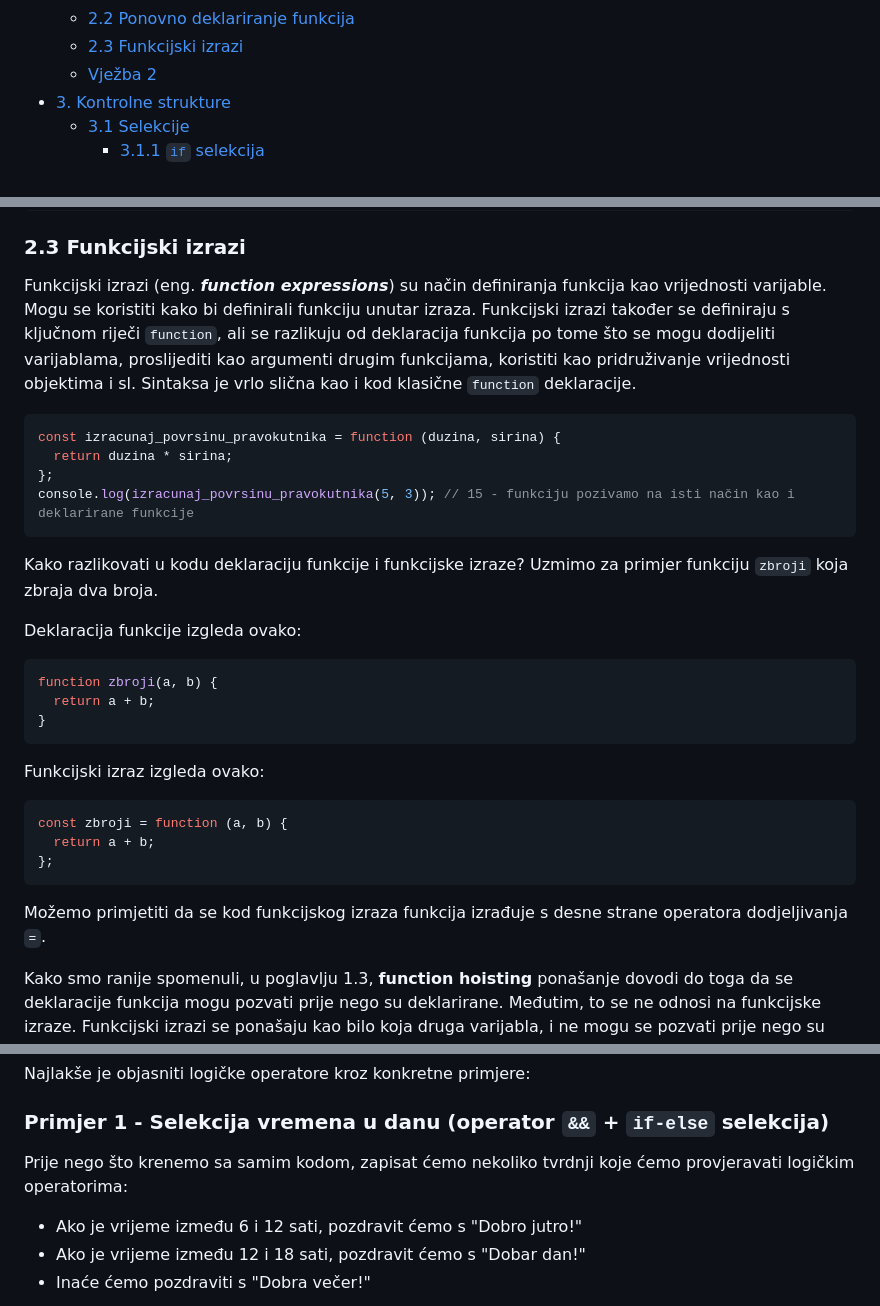
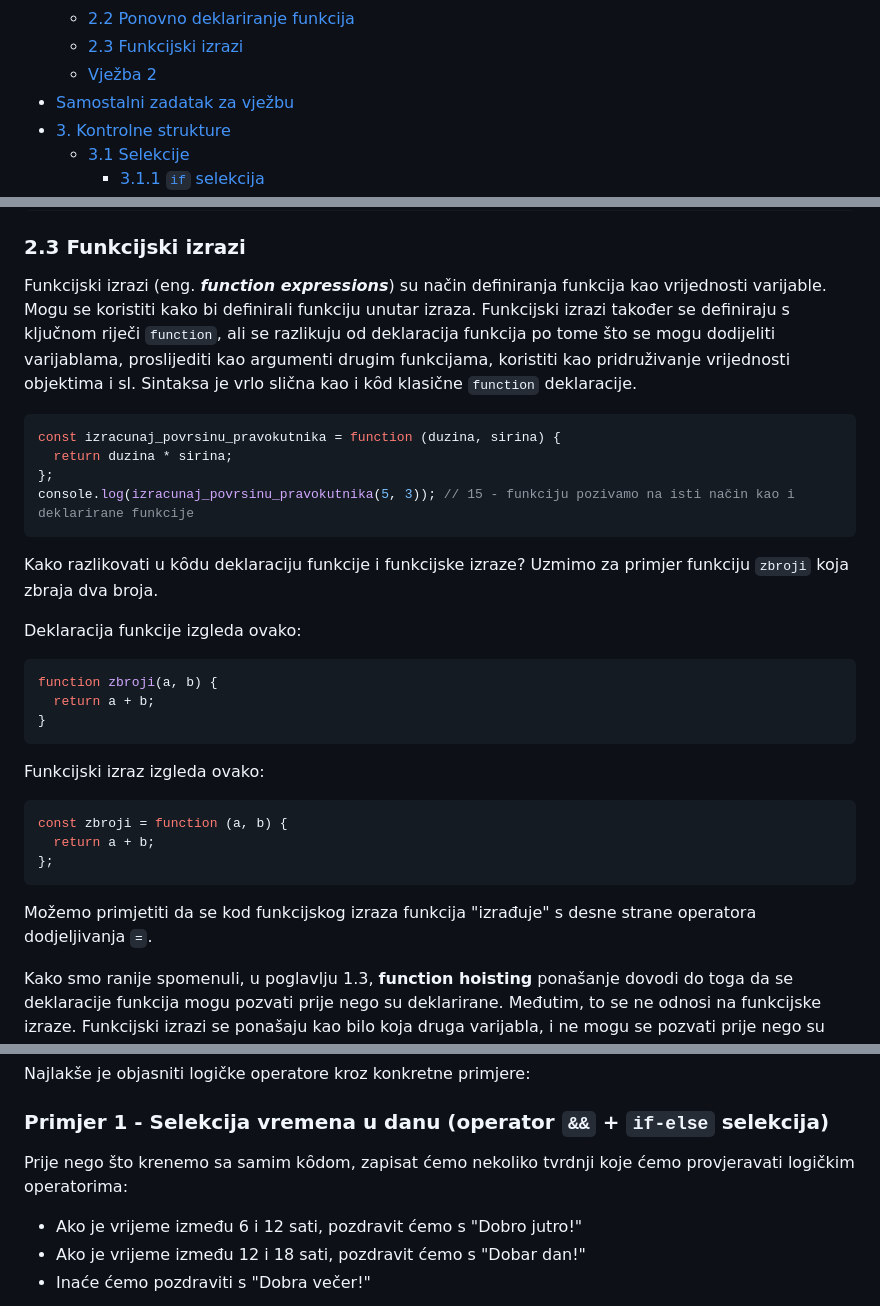
Before and after one commit to lukablaskovic/FIPU-PJS, a Markdown page: 2. Funkcije, doseg varijabli i kontrolne strukture/PJS2 - Funkcije, doseg varijabli i kontrolne strukture.md, 3 parts joined by grey strips. Drawn GitHub-style.

````diff
--- a/2. Funkcije, doseg varijabli i kontrolne strukture/PJS2 - Funkcije, doseg varijabli i kontrolne strukture.md
+++ b/2. Funkcije, doseg varijabli i kontrolne strukture/PJS2 - Funkcije, doseg varijabli i kontrolne strukture.md
@@ -35,6 +35,7 @@
     - [2.2 Ponovno deklariranje funkcija](#22-ponovno-deklariranje-funkcija)
     - [2.3 Funkcijski izrazi](#23-funkcijski-izrazi)
   - [Vježba 2](#vježba-2)
+- [Samostalni zadatak za vježbu](#samostalni-zadatak-za-vježbu)
 - [3. Kontrolne strukture](#3-kontrolne-strukture)
   - [3.1 Selekcije](#31-selekcije)
     - [3.1.1 `if` selekcija](#311-if-selekcija)
@@ -371,7 +372,7 @@ console.log(a); // 1
 ### 2.3 Funkcijski izrazi
 
 Funkcijski izrazi (eng. **_function expressions_**) su način definiranja funkcija kao vrijednosti varijable. Mogu se koristiti kako bi definirali funkciju unutar izraza.
-Funkcijski izrazi također se definiraju s ključnom riječi `function`, ali se razlikuju od deklaracija funkcija po tome što se mogu dodijeliti varijablama, proslijediti kao argumenti drugim funkcijama, koristiti kao pridruživanje vrijednosti objektima i sl. Sintaksa je vrlo slična kao i kod klasične `function` deklaracije.
+Funkcijski izrazi također se definiraju s ključnom riječi `function`, ali se razlikuju od deklaracija funkcija po tome što se mogu dodijeliti varijablama, proslijediti kao argumenti drugim funkcijama, koristiti kao pridruživanje vrijednosti objektima i sl. Sintaksa je vrlo slična kao i kȏd klasične `function` deklaracije.
 
 ```javascript
 const izracunaj_povrsinu_pravokutnika = function (duzina, sirina) {
@@ -380,7 +381,7 @@ const izracunaj_povrsinu_pravokutnika = function (duzina, sirina) {
 console.log(izracunaj_povrsinu_pravokutnika(5, 3)); // 15 - funkciju pozivamo na isti način kao i deklarirane funkcije
 ```
 
-Kako razlikovati u kodu deklaraciju funkcije i funkcijske izraze? Uzmimo za primjer funkciju `zbroji` koja zbraja dva broja.
+Kako razlikovati u kȏdu deklaraciju funkcije i funkcijske izraze? Uzmimo za primjer funkciju `zbroji` koja zbraja dva broja.
 
 Deklaracija funkcije izgleda ovako:
 
@@ -398,7 +399,7 @@ const zbroji = function (a, b) {
 };
 ```
 
-Možemo primjetiti da se kod funkcijskog izraza funkcija izrađuje s desne strane operatora dodjeljivanja `=`.
+Možemo primjetiti da se kod funkcijskog izraza funkcija "izrađuje" s desne strane operatora dodjeljivanja `=`.
 
 Kako smo ranije spomenuli, u poglavlju 1.3, **function hoisting** ponašanje dovodi do toga da se deklaracije funkcija mogu pozvati prije nego su deklarirane. Međutim, to se ne odnosi na funkcijske izraze. Funkcijski izrazi se ponašaju kao bilo koja druga varijabla, i ne mogu se pozvati prije nego su deklarirane.
 
@@ -628,7 +667,7 @@ Najlakše je objasniti logičke operatore kroz konkretne primjere:
 
 ### Primjer 1 - Selekcija vremena u danu (operator `&&` + `if-else` selekcija)
 
-Prije nego što krenemo sa samim kodom, zapisat ćemo nekoliko tvrdnji koje ćemo provjeravati logičkim operatorima:
+Prije nego što krenemo sa samim kȏdom, zapisat ćemo nekoliko tvrdnji koje ćemo provjeravati logičkim operatorima:
 
 - Ako je vrijeme između 6 i 12 sati, pozdravit ćemo s "Dobro jutro!"
 - Ako je vrijeme između 12 i 18 sati, pozdravit ćemo s "Dobar dan!"
````
Also changed, not shown: other parts of 2. Funkcije, doseg varijabli i kontrolne strukture/PJS2 - Funkcije, doseg varijabli i kontrolne strukture.md (+40 -2 lines).
